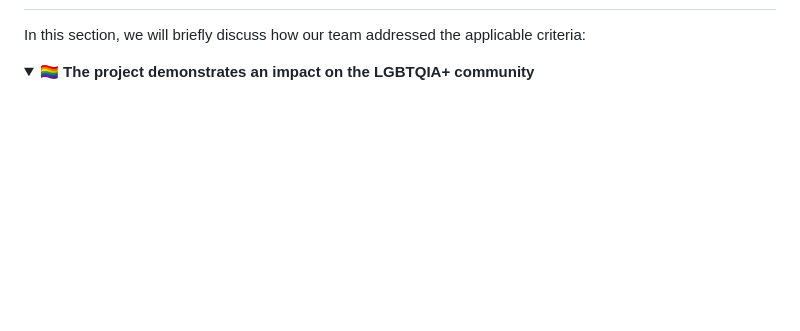
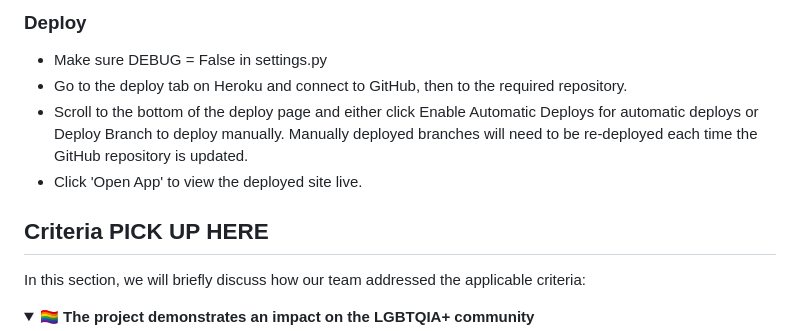
Before and after one commit to josipcodes/hack-team-2, a Markdown page: README.md, the part around the change printed below. GitHub-like rendering; folded sections open; blank space fills up the shorter version.

```diff
--- a/README.md
+++ b/README.md
@@ -16,3 +49,10 @@ The project is deployed and can be accessed at [http://your-deployed-link.com](h
+### Deploy
+- Make sure DEBUG = False in settings.py
+- Go to the deploy tab on Heroku and connect to GitHub, then to the required repository.
+- Scroll to the bottom of the deploy page and either click Enable Automatic Deploys for automatic deploys or Deploy Branch to deploy manually. Manually deployed branches will need to be re-deployed each time the GitHub repository is updated.
+- Click 'Open App' to view the deployed site live.
+
+## Criteria  PICK UP HERE
 
 In this section, we will briefly discuss how our team addressed the applicable criteria:
 
```
Also changed, not shown: other parts of README.md (+36 -3 lines), documentation/readme_images/heroku-create-app.png (added), documentation/readme_images/heroku-create-new.png (added).
